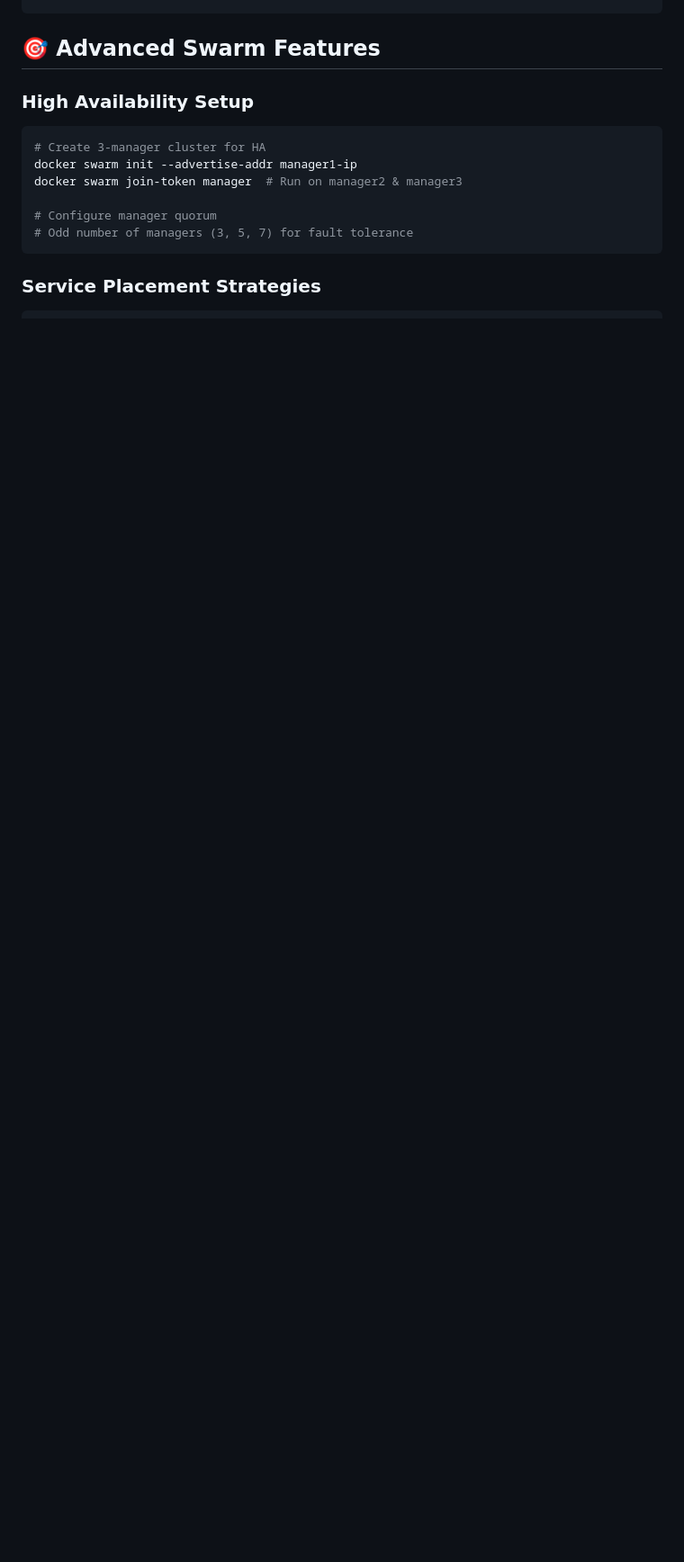
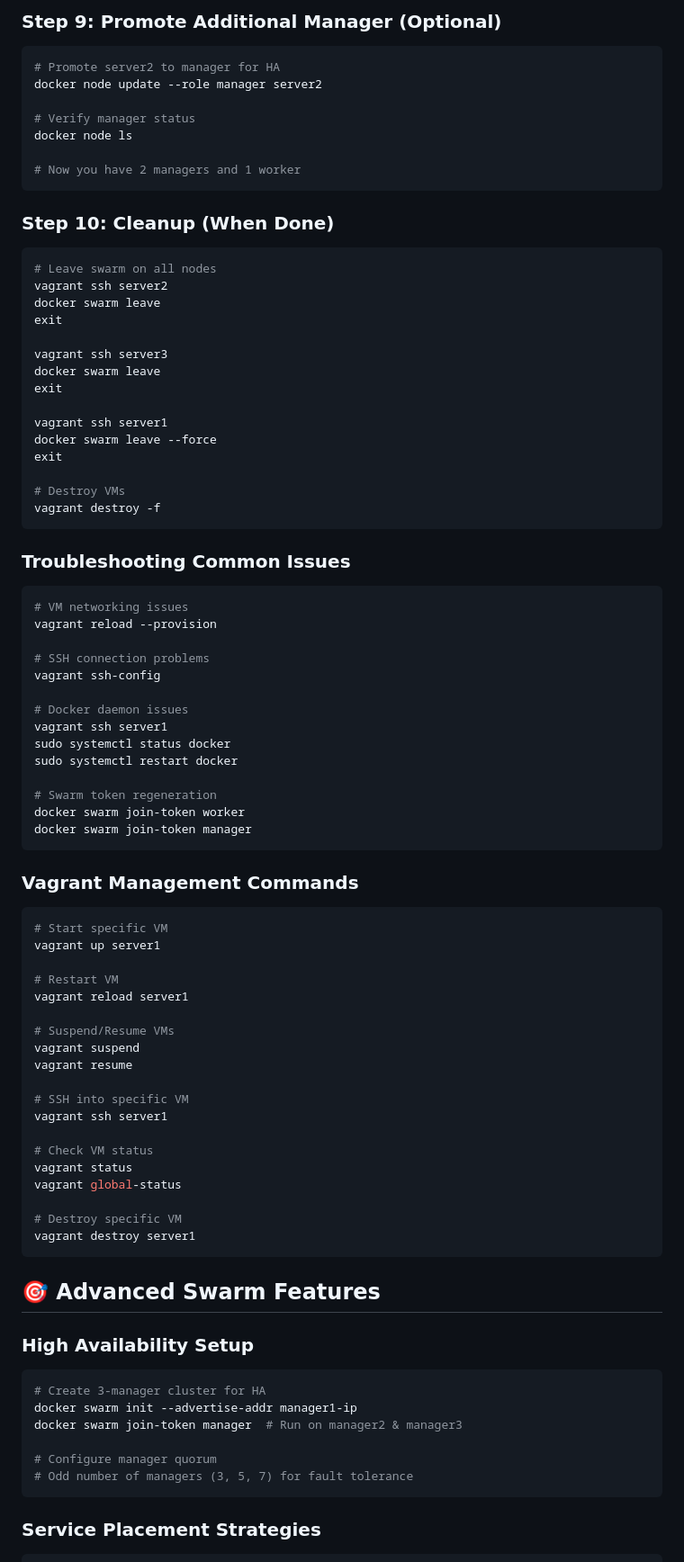
Before and after one commit to AnilPatel13/Docker-Kubernethes, a Markdown page: Docker Swarm Setup/README.md, the part around one of its changes. Shown at 90% size. Rendered like a GitHub page; folded sections open; blank space fills up the shorter version.

````diff
--- a/Docker Swarm Setup/README.md
+++ b/Docker Swarm Setup/README.md
@@ -612,0 +764,71 @@ docker config rm my-config
+### Step 9: Promote Additional Manager (Optional)
+```bash
+# Promote server2 to manager for HA
+docker node update --role manager server2
+
+# Verify manager status
+docker node ls
+
+# Now you have 2 managers and 1 worker
+```
+
+### Step 10: Cleanup (When Done)
+```bash
+# Leave swarm on all nodes
+vagrant ssh server2
+docker swarm leave
+exit
+
+vagrant ssh server3
+docker swarm leave
+exit
+
+vagrant ssh server1
+docker swarm leave --force
+exit
+
+# Destroy VMs
+vagrant destroy -f
+```
+
+### Troubleshooting Common Issues
+```bash
+# VM networking issues
+vagrant reload --provision
+
+# SSH connection problems
+vagrant ssh-config
+
+# Docker daemon issues
+vagrant ssh server1
+sudo systemctl status docker
+sudo systemctl restart docker
+
+# Swarm token regeneration
+docker swarm join-token worker
+docker swarm join-token manager
+```
+
+### Vagrant Management Commands
+```bash
+# Start specific VM
+vagrant up server1
+
+# Restart VM
+vagrant reload server1
+
+# Suspend/Resume VMs
+vagrant suspend
+vagrant resume
+
+# SSH into specific VM
+vagrant ssh server1
+
+# Check VM status
+vagrant status
+vagrant global-status
+
+# Destroy specific VM
+vagrant destroy server1
+```
+
````
Also changed, not shown: other parts of Docker Swarm Setup/README.md (+153 -0 lines).
